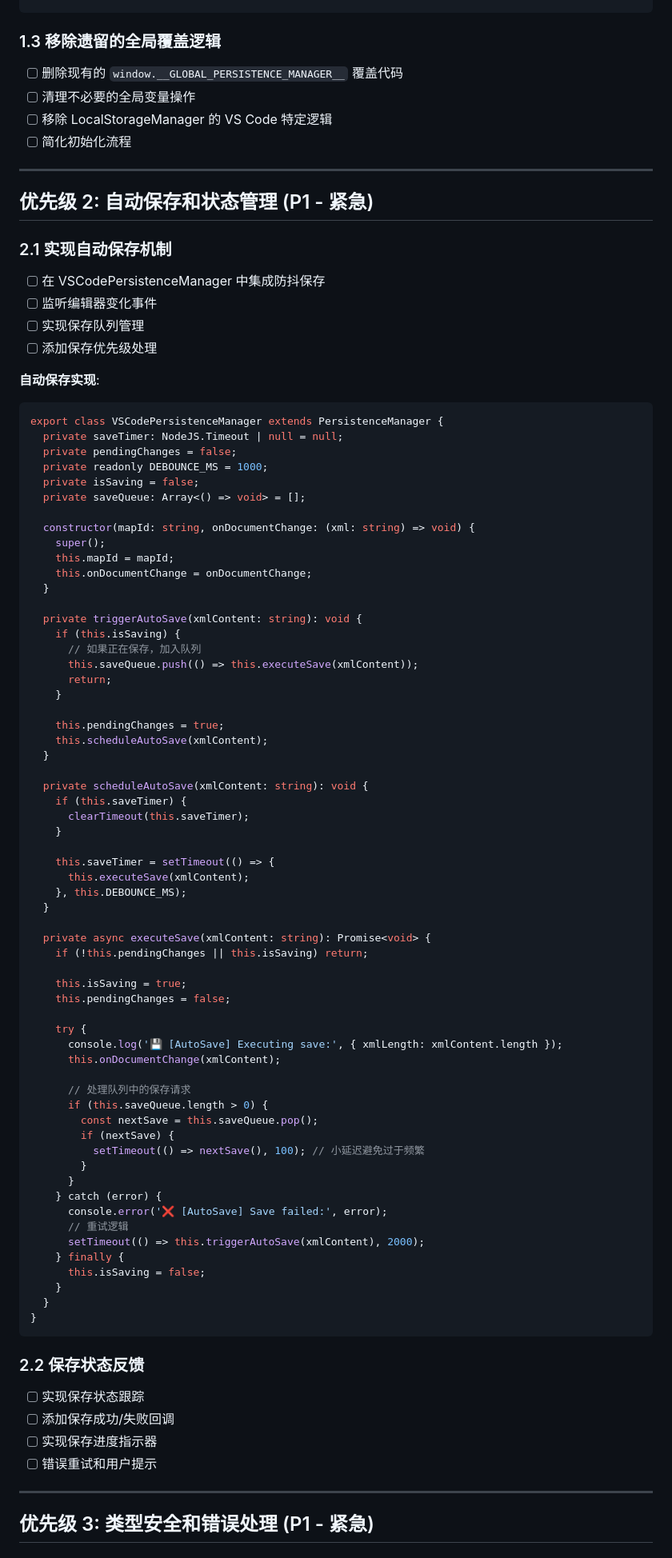
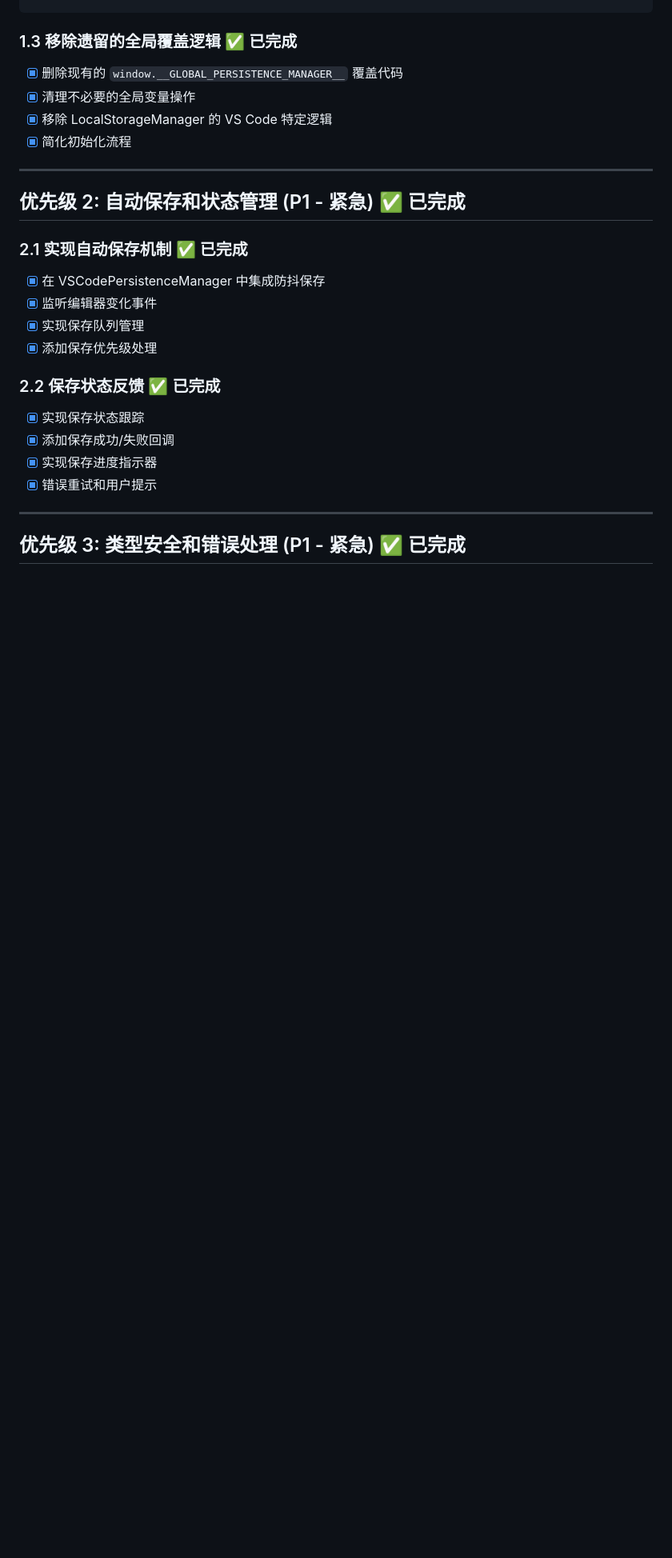
Before and after one commit to bashdeban/fastmind, a Markdown page: packages/editor-standalone/dev-tasks.md, the part around one of its changes. Shown at 80% size. Rendered like a GitHub page; blank space fills up the shorter version.

````diff
--- a/packages/editor-standalone/dev-tasks.md
+++ b/packages/editor-standalone/dev-tasks.md
@@ -150,93 +145,29 @@ if (isVSCodeEnvironment) {
 }
 ```
 
-### 1.3 移除遗留的全局覆盖逻辑
-- [ ] 删除现有的 `window.__GLOBAL_PERSISTENCE_MANAGER__` 覆盖代码
-- [ ] 清理不必要的全局变量操作
-- [ ] 移除 LocalStorageManager 的 VS Code 特定逻辑
-- [ ] 简化初始化流程
+### 1.3 移除遗留的全局覆盖逻辑 ✅ **已完成**
+- [x] 删除现有的 `window.__GLOBAL_PERSISTENCE_MANAGER__` 覆盖代码
+- [x] 清理不必要的全局变量操作
+- [x] 移除 LocalStorageManager 的 VS Code 特定逻辑
+- [x] 简化初始化流程
 
 ---
 
-## 优先级 2: 自动保存和状态管理 (P1 - 紧急)
+## 优先级 2: 自动保存和状态管理 (P1 - 紧急) ✅ **已完成**
 
-### 2.1 实现自动保存机制
-- [ ] 在 VSCodePersistenceManager 中集成防抖保存
-- [ ] 监听编辑器变化事件
-- [ ] 实现保存队列管理
-- [ ] 添加保存优先级处理
+### 2.1 实现自动保存机制 ✅ **已完成**
+- [x] 在 VSCodePersistenceManager 中集成防抖保存
+- [x] 监听编辑器变化事件
+- [x] 实现保存队列管理
+- [x] 添加保存优先级处理
 
-**自动保存实现**:
-```typescript
-export class VSCodePersistenceManager extends PersistenceManager {
-  private saveTimer: NodeJS.Timeout | null = null;
-  private pendingChanges = false;
-  private readonly DEBOUNCE_MS = 1000;
-  private isSaving = false;
-  private saveQueue: Array<() => void> = [];
-
-  constructor(mapId: string, onDocumentChange: (xml: string) => void) {
-    super();
-    this.mapId = mapId;
-    this.onDocumentChange = onDocumentChange;
-  }
-
-  private triggerAutoSave(xmlContent: string): void {
-    if (this.isSaving) {
-      // 如果正在保存，加入队列
-      this.saveQueue.push(() => this.executeSave(xmlContent));
-      return;
-    }
-
-    this.pendingChanges = true;
-    this.scheduleAutoSave(xmlContent);
-  }
-
-  private scheduleAutoSave(xmlContent: string): void {
-    if (this.saveTimer) {
-      clearTimeout(this.saveTimer);
-    }
-
-    this.saveTimer = setTimeout(() => {
-      this.executeSave(xmlContent);
-    }, this.DEBOUNCE_MS);
-  }
-
-  private async executeSave(xmlContent: string): Promise<void> {
-    if (!this.pendingChanges || this.isSaving) return;
-
-    this.isSaving = true;
-    this.pendingChanges = false;
-
-    try {
-      console.log('💾 [AutoSave] Executing save:', { xmlLength: xmlContent.length });
-      this.onDocumentChange(xmlContent);
-
-      // 处理队列中的保存请求
-      if (this.saveQueue.length > 0) {
-        const nextSave = this.saveQueue.pop();
-        if (nextSave) {
-          setTimeout(() => nextSave(), 100); // 小延迟避免过于频繁
-        }
-      }
-    } catch (error) {
-      console.error('❌ [AutoSave] Save failed:', error);
-      // 重试逻辑
-      setTimeout(() => this.triggerAutoSave(xmlContent), 2000);
-    } finally {
-      this.isSaving = false;
-    }
-  }
-}
-```
-
-### 2.2 保存状态反馈
-- [ ] 实现保存状态跟踪
-- [ ] 添加保存成功/失败回调
-- [ ] 实现保存进度指示器
-- [ ] 错误重试和用户提示
+### 2.2 保存状态反馈 ✅ **已完成**
+- [x] 实现保存状态跟踪
+- [x] 添加保存成功/失败回调
+- [x] 实现保存进度指示器
+- [x] 错误重试和用户提示
 
 ---
 
-## 优先级 3: 类型安全和错误处理 (P1 - 紧急)
+## 优先级 3: 类型安全和错误处理 (P1 - 紧急) ✅ **已完成**
 
````
Also changed, not shown: other parts of packages/editor-standalone/dev-tasks.md (+158 -104 lines).
